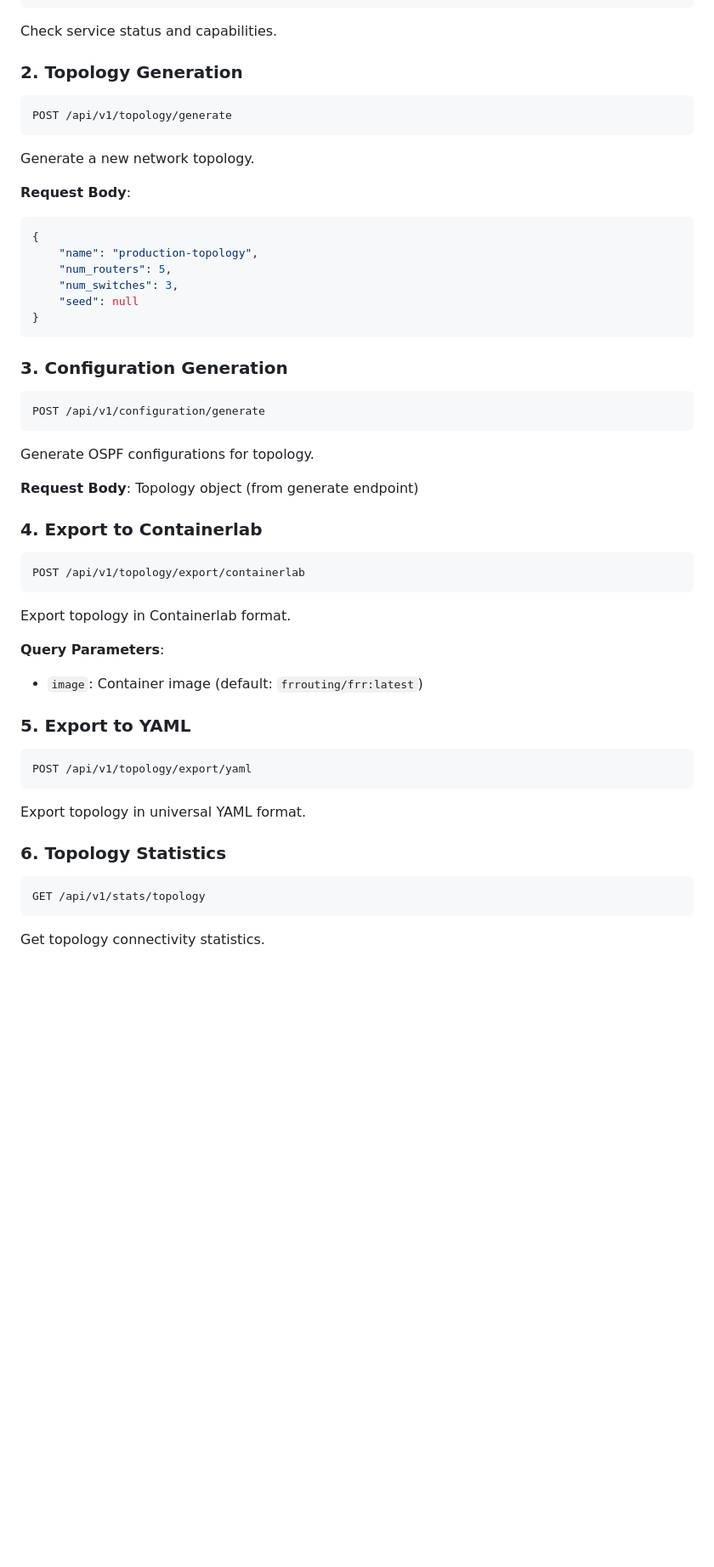
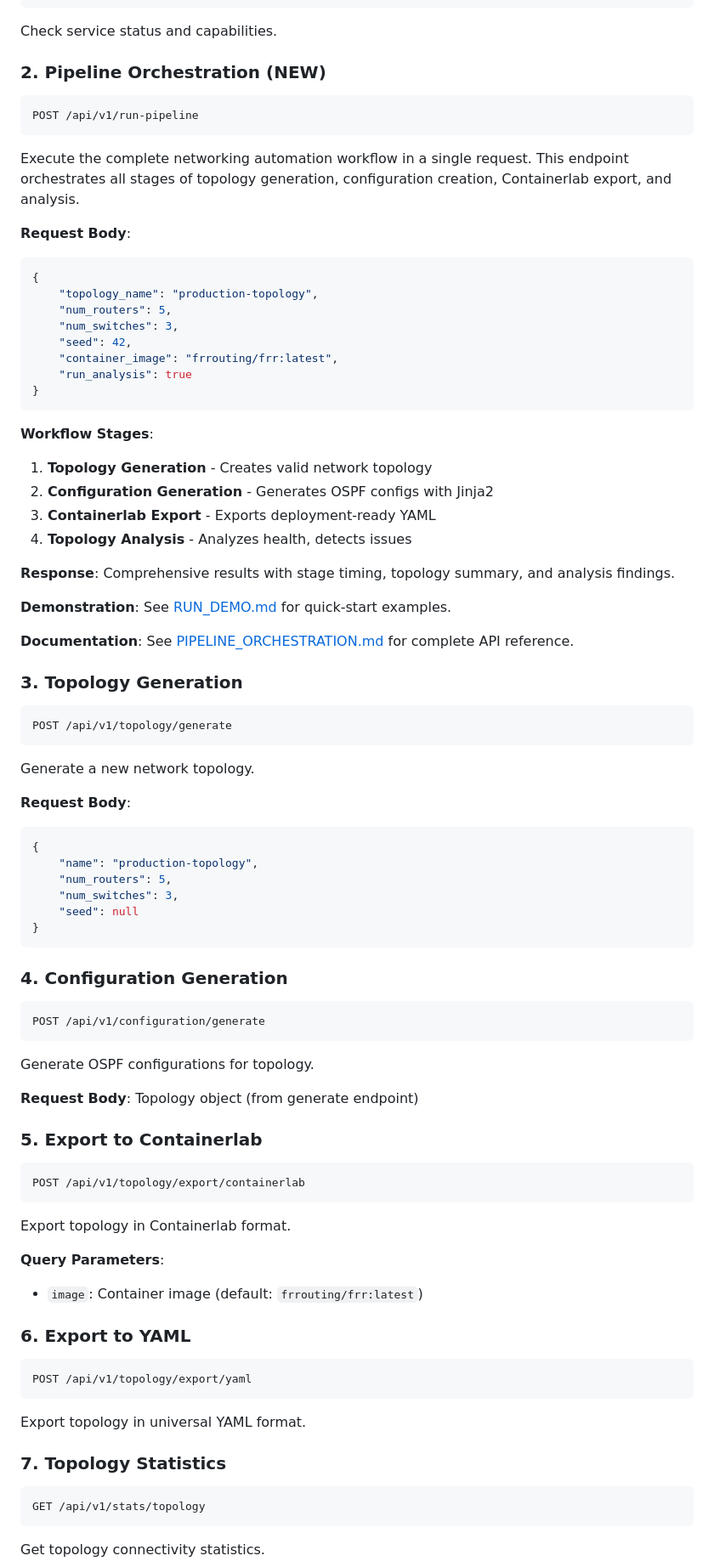
Before and after one commit to PittaRajesh/Network-Topology-Generator, a Markdown page: README.md, the part around one of its changes. Shown at 85% size. GitHub-like rendering; blank space fills up the shorter version.

````diff
--- a/README.md
+++ b/README.md
@@ -138,7 +214,37 @@ GET /api/v1/info
 ```
 Check service status and capabilities.
 
-### 2. Topology Generation
+### 2. Pipeline Orchestration (NEW)
+```
+POST /api/v1/run-pipeline
+```
+Execute the complete networking automation workflow in a single request. This endpoint orchestrates all stages of topology generation, configuration creation, Containerlab export, and analysis.
+
+**Request Body**:
+```json
+{
+    "topology_name": "production-topology",
+    "num_routers": 5,
+    "num_switches": 3,
+    "seed": 42,
+    "container_image": "frrouting/frr:latest",
+    "run_analysis": true
+}
+```
+
+**Workflow Stages**:
+1. **Topology Generation** - Creates valid network topology
+2. **Configuration Generation** - Generates OSPF configs with Jinja2
+3. **Containerlab Export** - Exports deployment-ready YAML
+4. **Topology Analysis** - Analyzes health, detects issues
+
+**Response**: Comprehensive results with stage timing, topology summary, and analysis findings.
+
+**Demonstration**: See [RUN_DEMO.md](RUN_DEMO.md) for quick-start examples.
+
+**Documentation**: See [PIPELINE_ORCHESTRATION.md](PIPELINE_ORCHESTRATION.md) for complete API reference.
+
+### 3. Topology Generation
 ```
 POST /api/v1/topology/generate
 ```
@@ -154,7 +260,7 @@ Generate a new network topology.
 }
 ```
 
-### 3. Configuration Generation
+### 4. Configuration Generation
 ```
 POST /api/v1/configuration/generate
 ```
@@ -162,7 +268,7 @@ Generate OSPF configurations for topology.
 
 **Request Body**: Topology object (from generate endpoint)
 
-### 4. Export to Containerlab
+### 5. Export to Containerlab
 ```
 POST /api/v1/topology/export/containerlab
 ```
@@ -171,13 +277,13 @@ Export topology in Containerlab format.
 **Query Parameters**:
 - `image`: Container image (default: `frrouting/frr:latest`)
 
-### 5. Export to YAML
+### 6. Export to YAML
 ```
 POST /api/v1/topology/export/yaml
 ```
 Export topology in universal YAML format.
 
-### 6. Topology Statistics
+### 7. Topology Statistics
 ```
 GET /api/v1/stats/topology
 ```
````
Also changed, not shown: other parts of README.md (+78 -2 lines).
